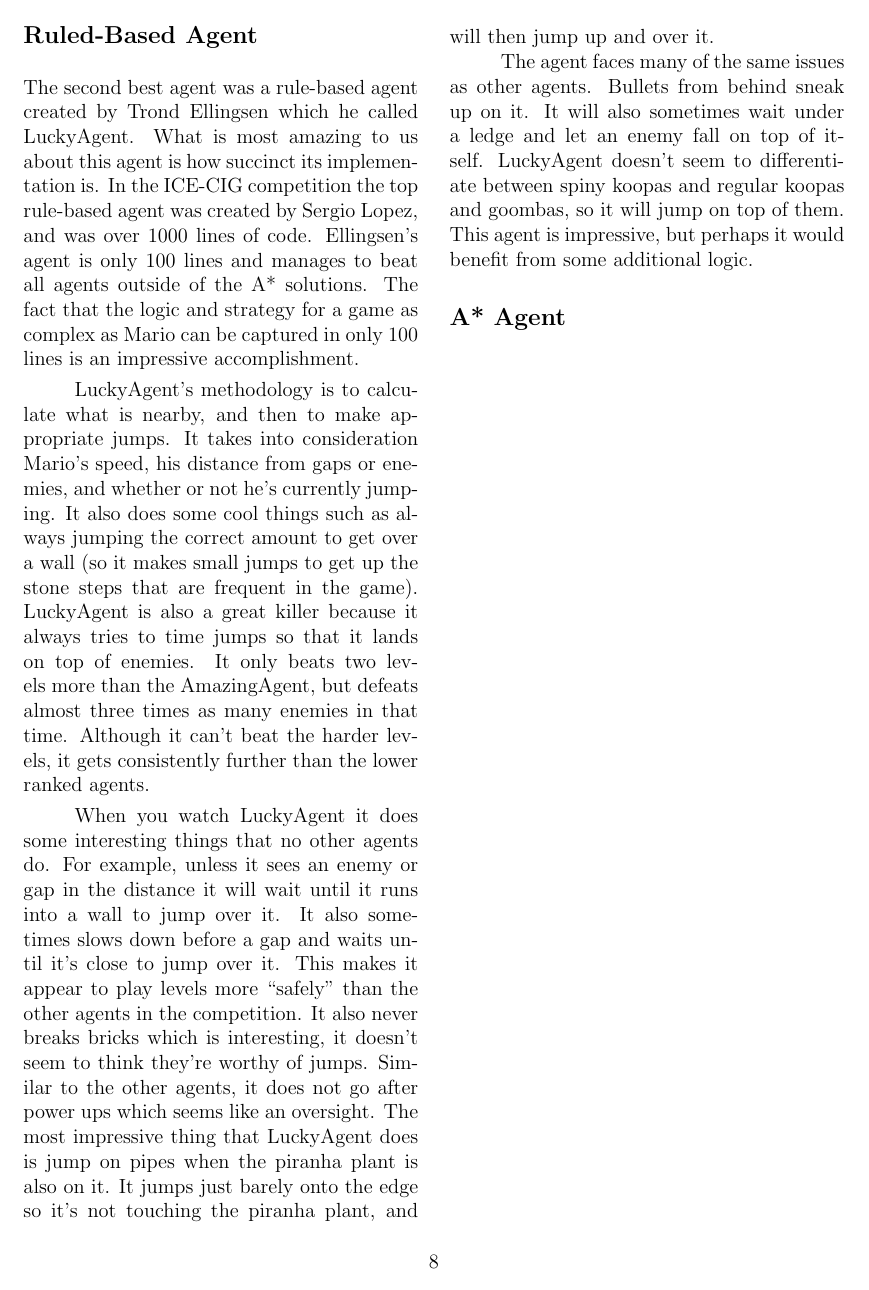
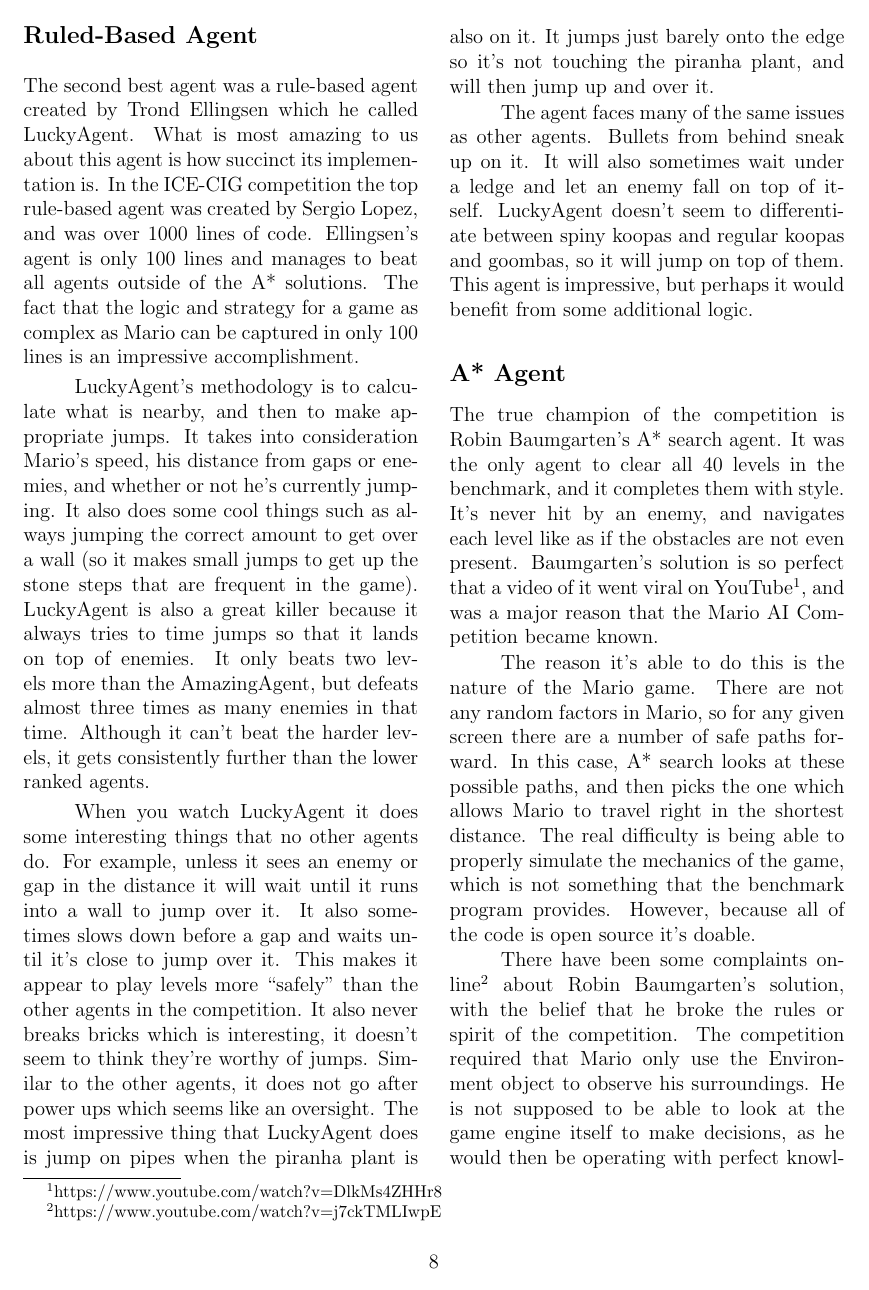
Before and after one commit to mjalkio/MarioAI, a LaTeX document (Report/Report.tex): page 8 of 8 before the commit and page 8 of 9 after it. Compiled offline with pdfLaTeX.

Commit message:
Finished description of A*

```diff
--- a/Report/Report.tex
+++ b/Report/Report.tex
@@ -358,3 +358,23 @@
 This agent is impressive, but perhaps it would benefit from some additional logic.
 
 \subsection*{A* Agent}
+The true champion of the competition is Robin Baumgarten's A* search agent.  It was the only agent
+to clear all 40 levels in the benchmark, and it completes them with style.  It's never hit by an enemy,
+and navigates each level like as if the obstacles are not even present.  Baumgarten's solution is
+so perfect that a video of it went viral on YouTube\footnote{
+https://www.youtube.com/watch?v=DlkMs4ZHHr8}, and was a major reason that the
+Mario AI Competition became known.
+
+The reason it's able to do this is the nature of the Mario game.  There are not any random factors in
+Mario, so for any given screen there are a number of safe paths forward.  In this case, A* search
+looks at these possible paths, and then picks the one which allows Mario to travel right in the shortest
+distance.  The real difficulty is being able to properly simulate the mechanics of the game, which is
+not something that the benchmark program provides.  However, because all of the code is open source
+it's doable.
+
+There have been some complaints online\footnote{
+https://www.youtube.com/watch?v=j7ckTMLIwpE}
+about Robin Baumgarten's solution, with the belief that
+he broke the rules or spirit of the competition.  The competition required that Mario only use the
+Environment object to observe his surroundings.  He is not supposed to be able to look at the game
+engine itself to make decisions, as he would then be operating with perfect knowledge.
```
Also changed, not shown: Report/Report.tex (11 more changed lines), 1 other file.
